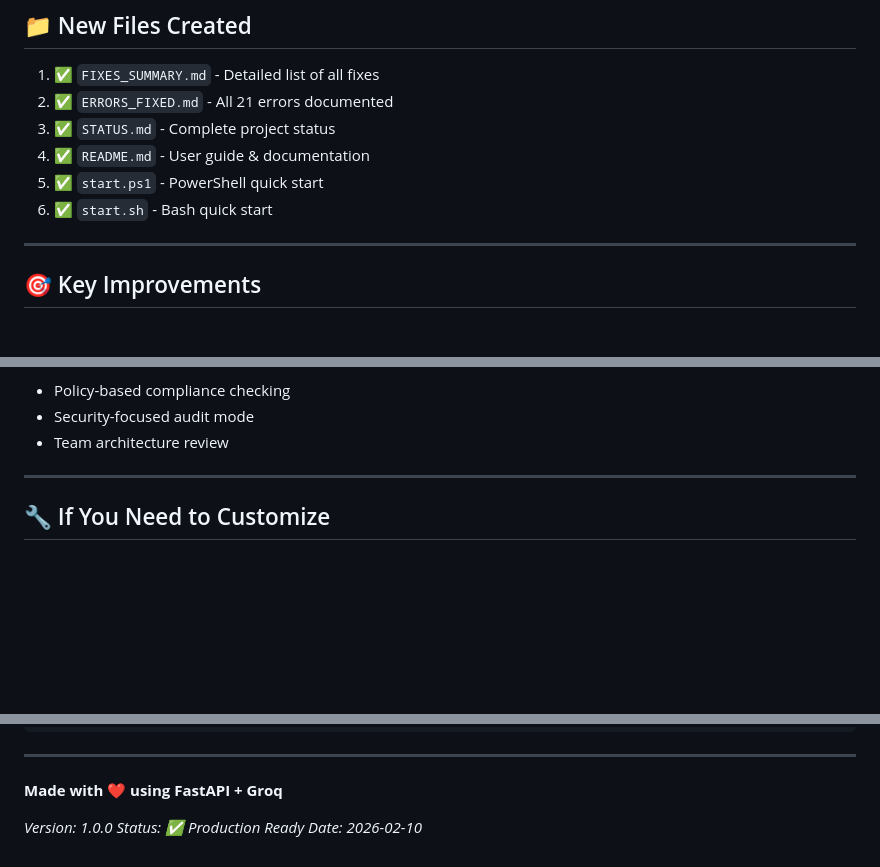
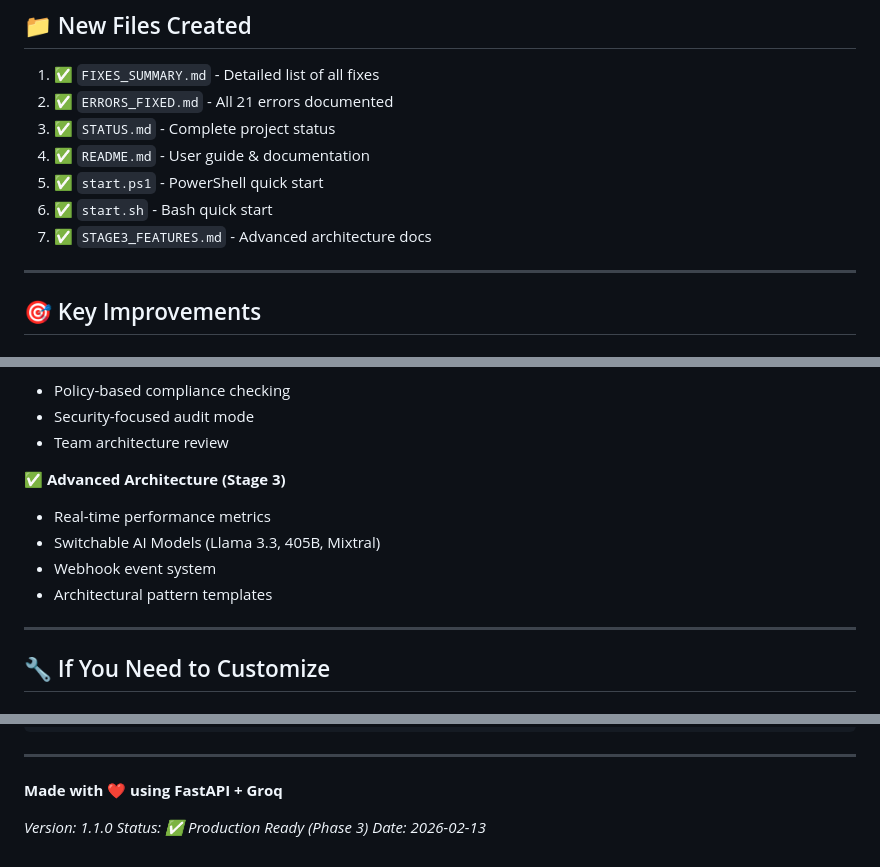
Before and after one commit to NishantYadav001/CODEREFINE, a Markdown page: CODEREVGENAI/SUMMARY.md, 3 parts joined by grey strips. GitHub-like rendering; blank space fills up the shorter version.

Commit message:
documentaion updated according to stage 3 changes

```diff
--- a/CODEREVGENAI/SUMMARY.md
+++ b/CODEREVGENAI/SUMMARY.md
@@ -115,6 +115,7 @@ curl -X POST http://127.0.0.1:8000/api/login \
 4. ✅ `README.md` - User guide & documentation
 5. ✅ `start.ps1` - PowerShell quick start
 6. ✅ `start.sh` - Bash quick start
+7. ✅ `STAGE3_FEATURES.md` - Advanced architecture docs
 
 ---
 
@@ -203,6 +204,12 @@ CODEREVGENAI/ (fully functional)
 - Policy-based compliance checking
 - Security-focused audit mode
 - Team architecture review
+
+✅ **Advanced Architecture (Stage 3)**
+- Real-time performance metrics
+- Switchable AI Models (Llama 3.3, 405B, Mixtral)
+- Webhook event system
+- Architectural pattern templates
 
 ---
 
@@ -306,6 +313,6 @@ personas = {
 
 **Made with ❤️ using FastAPI + Groq**
 
-*Version: 1.0.0*
-*Status: ✅ Production Ready*
-*Date: 2026-02-10*
+*Version: 1.1.0*
+*Status: ✅ Production Ready (Phase 3)*
+*Date: 2026-02-13*
```
Also changed, not shown: CODEREVGENAI/STAGE3_FEATURES.md (added, +105 -0 lines), CODEREVGENAI/STATUS.md (+2 -1 lines).
